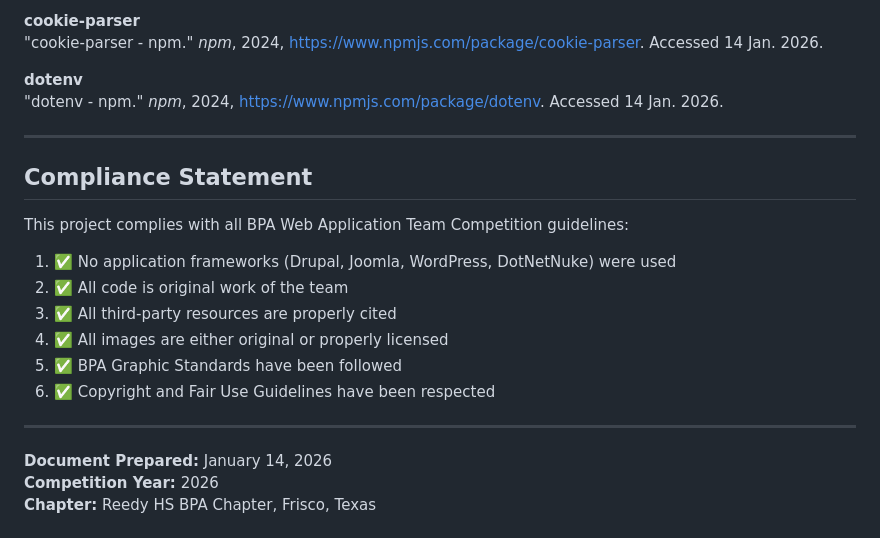
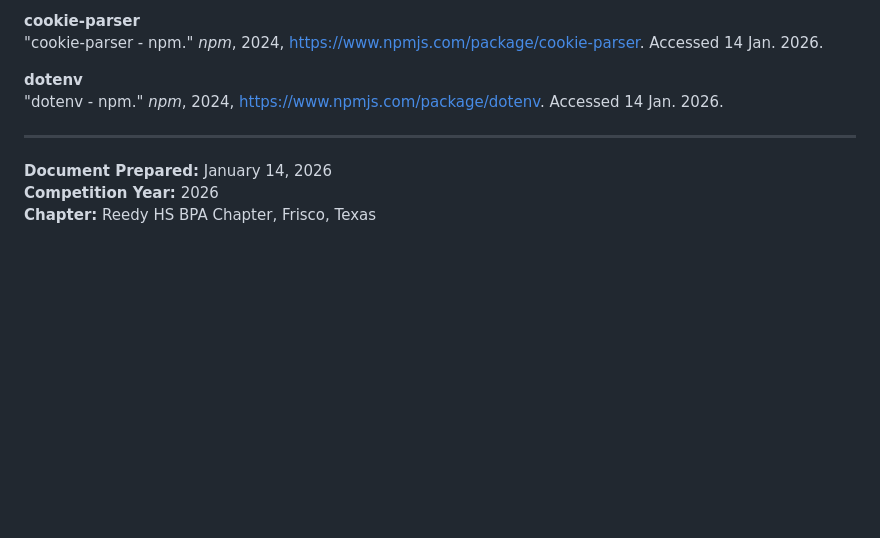
Before and after one commit to Rishikpamuru/Swap, a Markdown page: docs/Works_Cited.md, the part around one of its changes. Rendered like a GitHub page; blank space fills up the shorter version.

Commit message:
Works Cited added rest

```diff
--- a/docs/Works_Cited.md
+++ b/docs/Works_Cited.md
@@ -149,19 +149,6 @@ No code was copied from external sources, tutorials, or third-party repositories
 
 ---
 
-## Compliance Statement
-
-This project complies with all BPA Web Application Team Competition guidelines:
-
-1. ✅ No application frameworks (Drupal, Joomla, WordPress, DotNetNuke) were used
-2. ✅ All code is original work of the team
-3. ✅ All third-party resources are properly cited
-4. ✅ All images are either original or properly licensed
-5. ✅ BPA Graphic Standards have been followed
-6. ✅ Copyright and Fair Use Guidelines have been respected
-
----
-
 **Document Prepared:** January 14, 2026
 **Competition Year:** 2026
 **Chapter:** Reedy HS BPA Chapter, Frisco, Texas
```
Also changed, not shown: other parts of docs/Works_Cited.md (+1 -1 lines).
